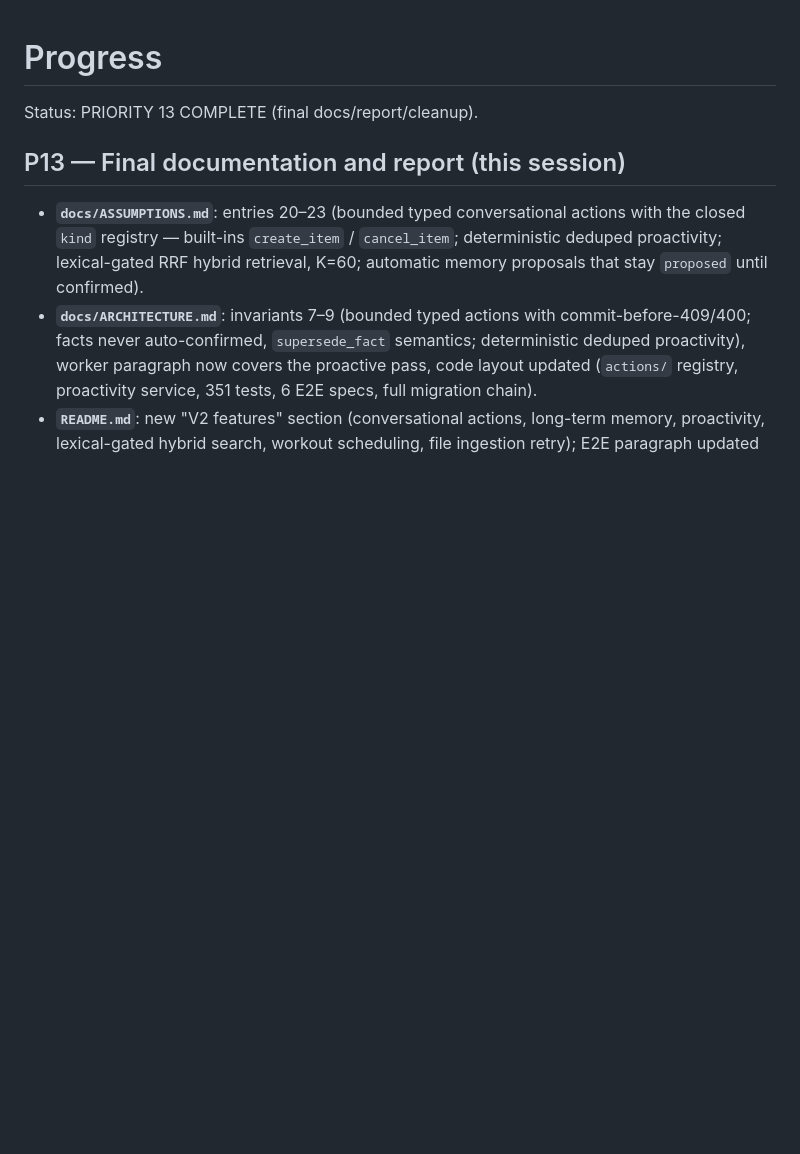
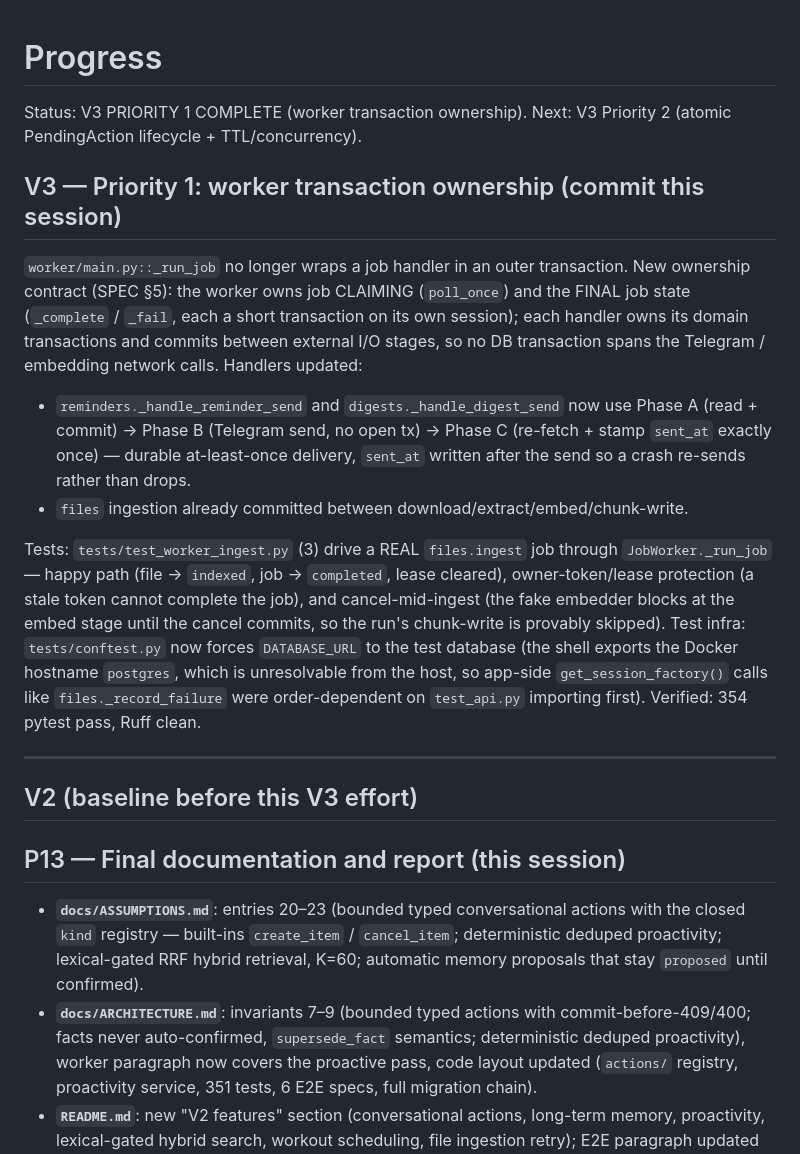
Before and after one commit to LedyBacer/telegram-assistant, a Markdown page: PROGRESS.md, the part around the change. Rendered like a GitHub page; blank space fills up the shorter version.

Commit message:
docs: record V3 Priority 1 (worker transaction ownership) in PROGRESS

```diff
--- a/PROGRESS.md
+++ b/PROGRESS.md
@@ -1,6 +1,36 @@
 # Progress
 
-Status: PRIORITY 13 COMPLETE (final docs/report/cleanup).
+Status: V3 PRIORITY 1 COMPLETE (worker transaction ownership). Next: V3
+Priority 2 (atomic PendingAction lifecycle + TTL/concurrency).
+
+## V3 — Priority 1: worker transaction ownership (commit this session)
+
+`worker/main.py::_run_job` no longer wraps a job handler in an outer
+transaction. New ownership contract (SPEC §5): the worker owns job CLAIMING
+(`poll_once`) and the FINAL job state (`_complete` / `_fail`, each a short
+transaction on its own session); each handler owns its domain transactions and
+commits between external I/O stages, so no DB transaction spans the Telegram /
+embedding network calls. Handlers updated:
+- `reminders._handle_reminder_send` and `digests._handle_digest_send` now use
+  Phase A (read + commit) → Phase B (Telegram send, no open tx) → Phase C
+  (re-fetch + stamp `sent_at` exactly once) — durable at-least-once delivery,
+  `sent_at` written after the send so a crash re-sends rather than drops.
+- `files` ingestion already committed between download/extract/embed/chunk-write.
+
+Tests: `tests/test_worker_ingest.py` (3) drive a REAL `files.ingest` job through
+`JobWorker._run_job` — happy path (file → `indexed`, job → `completed`, lease
+cleared), owner-token/lease protection (a stale token cannot complete the job),
+and cancel-mid-ingest (the fake embedder blocks at the embed stage until the
+cancel commits, so the run's chunk-write is provably skipped). Test infra:
+`tests/conftest.py` now forces `DATABASE_URL` to the test database (the shell
+exports the Docker hostname `postgres`, which is unresolvable from the host, so
+app-side `get_session_factory()` calls like `files._record_failure` were
+order-dependent on `test_api.py` importing first). Verified: 354 pytest pass,
+Ruff clean.
+
+---
+
+## V2 (baseline before this V3 effort)
 
 ## P13 — Final documentation and report (this session)
 
```
